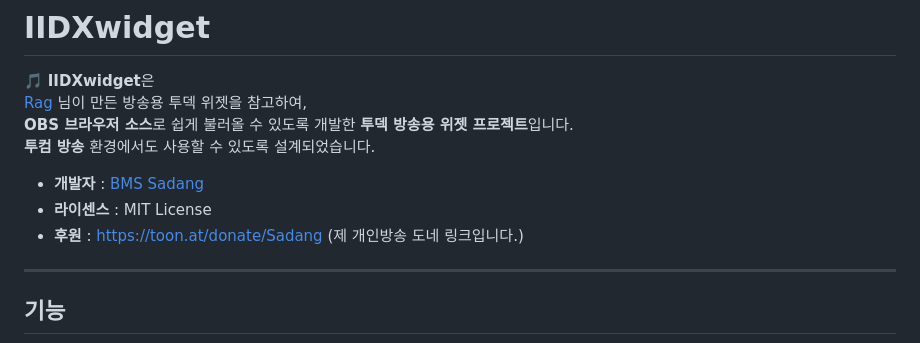
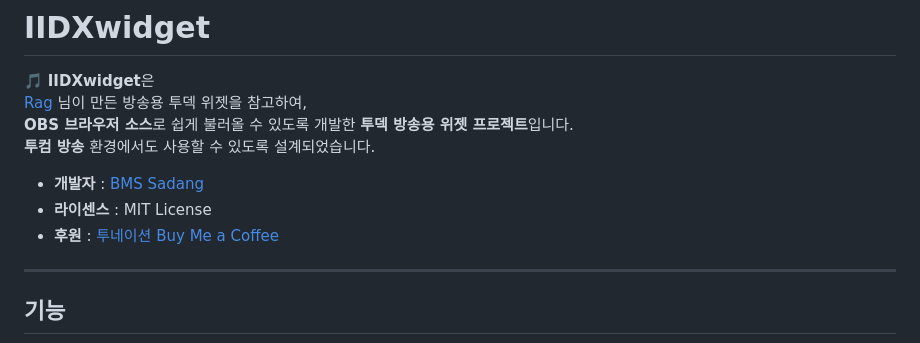
Before and after one commit to Coldlapse/IIDXwidget, a Markdown page: README.md, the part around the change. Rendered like a GitHub page.

```diff
--- a/README.md
+++ b/README.md
@@ -7,7 +7,7 @@
 
 - **개발자** : [BMS Sadang](https://www.youtube.com/@Sadang)
 - **라이센스** : MIT License
-- **후원** : https://toon.at/donate/Sadang (제 개인방송 도네 링크입니다.)
+- **후원** : [투네이션](https://toon.at/donate/Sadang) [Buy Me a Coffee](https://buymeacoffee.com/sadang)
 
 ---
 
```
